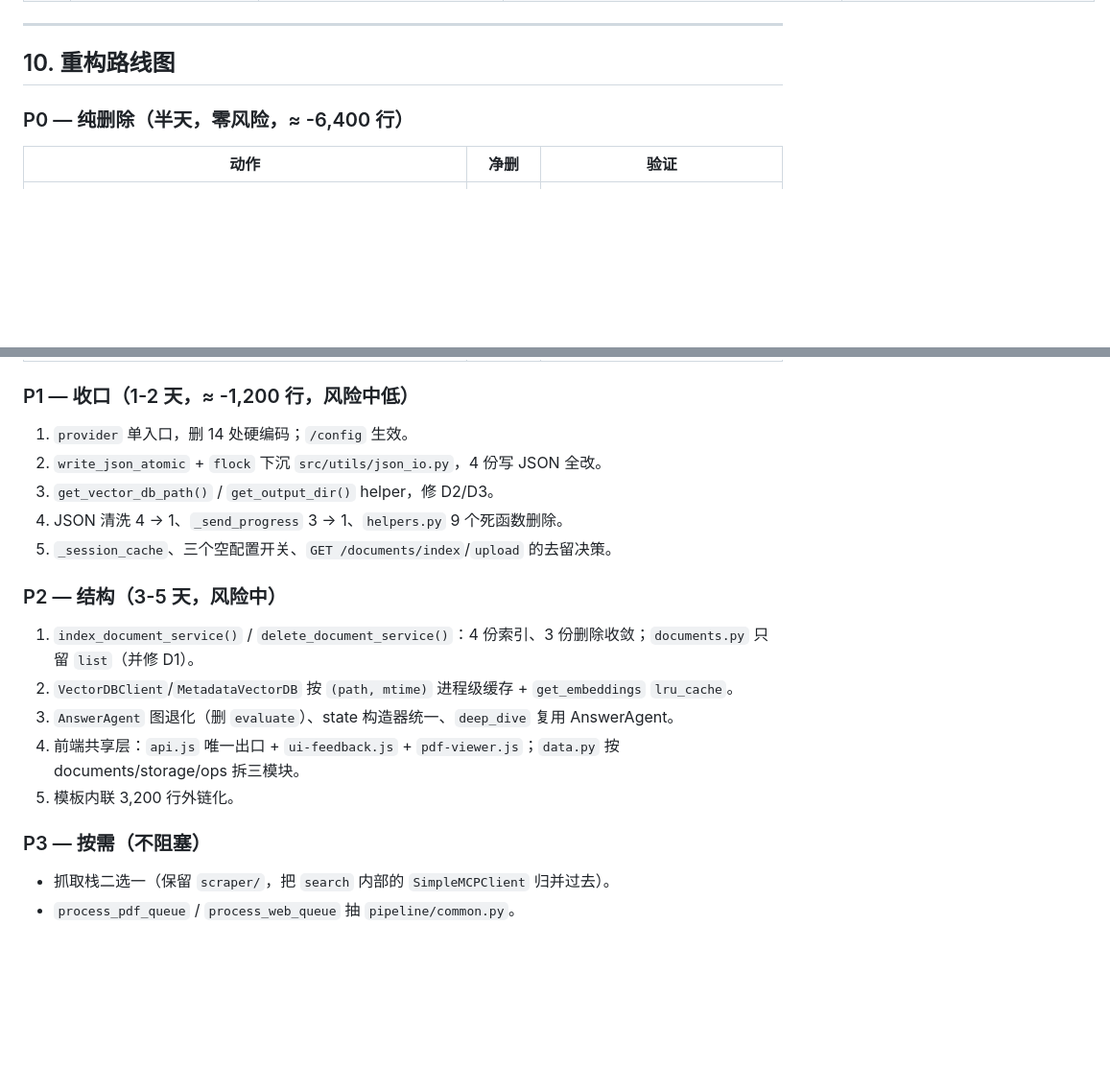
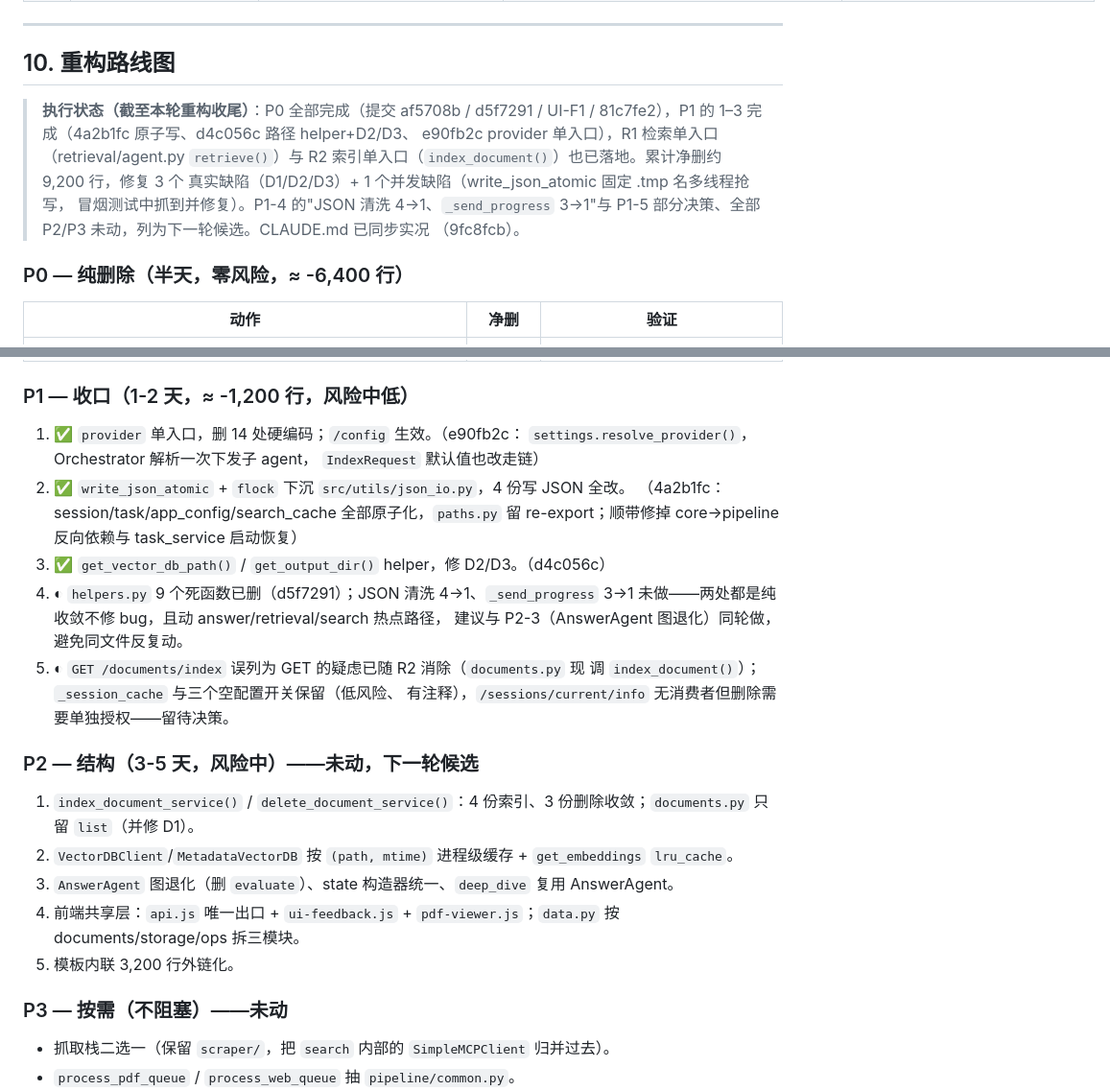
Before and after one commit to Anooyman/AgenticReader, a Markdown page: REFACTOR_REPORT.md, 2 parts joined by grey strips. Shown at 96% size. GitHub-like rendering; blank space fills up the shorter version.

Commit message:
docs(report): annotate roadmap execution status (P0 done, P1 1-3 done, defects fixed)

```diff
--- a/REFACTOR_REPORT.md
+++ b/REFACTOR_REPORT.md
@@ -291,6 +291,15 @@ utils   → config 3
 
 ## 10. 重构路线图
 
+> **执行状态（截至本轮重构收尾）**：P0 全部完成（提交 af5708b / d5f7291 / UI-F1 /
+> 81c7fe2），P1 的 1–3 完成（4a2b1fc 原子写、d4c056c 路径 helper+D2/D3、
+> e90fb2c provider 单入口），R1 检索单入口（retrieval/agent.py `retrieve()`）与
+> R2 索引单入口（`index_document()`）也已落地。累计净删约 9,200 行，修复 3 个
+> 真实缺陷（D1/D2/D3）+ 1 个并发缺陷（write_json_atomic 固定 .tmp 名多线程抢写，
+> 冒烟测试中抓到并修复）。P1-4 的"JSON 清洗 4→1、`_send_progress` 3→1"与
+> P1-5 部分决策、全部 P2/P3 未动，列为下一轮候选。CLAUDE.md 已同步实况
+> （9fc8fcb）。
+
 ### P0 — 纯删除（半天，零风险，≈ -6,400 行）
 
 | 动作 | 净删 | 验证 |
@@ -307,13 +316,21 @@ utils   → config 3
 
 ### P1 — 收口（1-2 天，≈ -1,200 行，风险中低）
 
-1. `provider` 单入口，删 14 处硬编码；`/config` 生效。
-2. `write_json_atomic` + `flock` 下沉 `src/utils/json_io.py`，4 份写 JSON 全改。
-3. `get_vector_db_path()` / `get_output_dir()` helper，修 D2/D3。
-4. JSON 清洗 4 → 1、`_send_progress` 3 → 1、`helpers.py` 9 个死函数删除。
-5. `_session_cache`、三个空配置开关、`GET /documents/index`/`upload` 的去留决策。
+1. ✅ `provider` 单入口，删 14 处硬编码；`/config` 生效。（e90fb2c：
+   `settings.resolve_provider()`，Orchestrator 解析一次下发子 agent，
+   `IndexRequest` 默认值也改走链）
+2. ✅ `write_json_atomic` + `flock` 下沉 `src/utils/json_io.py`，4 份写 JSON 全改。
+   （4a2b1fc：session/task/app_config/search_cache 全部原子化，`paths.py` 留
+   re-export；顺带修掉 core→pipeline 反向依赖与 task_service 启动恢复）
+3. ✅ `get_vector_db_path()` / `get_output_dir()` helper，修 D2/D3。（d4c056c）
+4. ◐ `helpers.py` 9 个死函数已删（d5f7291）；JSON 清洗 4→1、`_send_progress`
+   3→1 未做——两处都是纯收敛不修 bug，且动 answer/retrieval/search 热点路径，
+   建议与 P2-3（AnswerAgent 图退化）同轮做，避免同文件反复动。
+5. ◐ `GET /documents/index` 误列为 GET 的疑虑已随 R2 消除（`documents.py` 现
+   调 `index_document()`）；`_session_cache` 与三个空配置开关保留（低风险、
+   有注释），`/sessions/current/info` 无消费者但删除需要单独授权——留待决策。
 
-### P2 — 结构（3-5 天，风险中）
+### P2 — 结构（3-5 天，风险中）——未动，下一轮候选
 
 1. `index_document_service()` / `delete_document_service()`：4 份索引、3 份删除收敛；`documents.py` 只留 `list`（并修 D1）。
 2. `VectorDBClient`/`MetadataVectorDB` 按 `(path, mtime)` 进程级缓存 + `get_embeddings` `lru_cache`。
@@ -321,7 +338,7 @@ utils   → config 3
 4. 前端共享层：`api.js` 唯一出口 + `ui-feedback.js` + `pdf-viewer.js`；`data.py` 按 documents/storage/ops 拆三模块。
 5. 模板内联 3,200 行外链化。
 
-### P3 — 按需（不阻塞）
+### P3 — 按需（不阻塞）——未动
 
 - 抓取栈二选一（保留 `scraper/`，把 `search` 内部的 `SimpleMCPClient` 归并过去）。
 - `process_pdf_queue` / `process_web_queue` 抽 `pipeline/common.py`。
```
